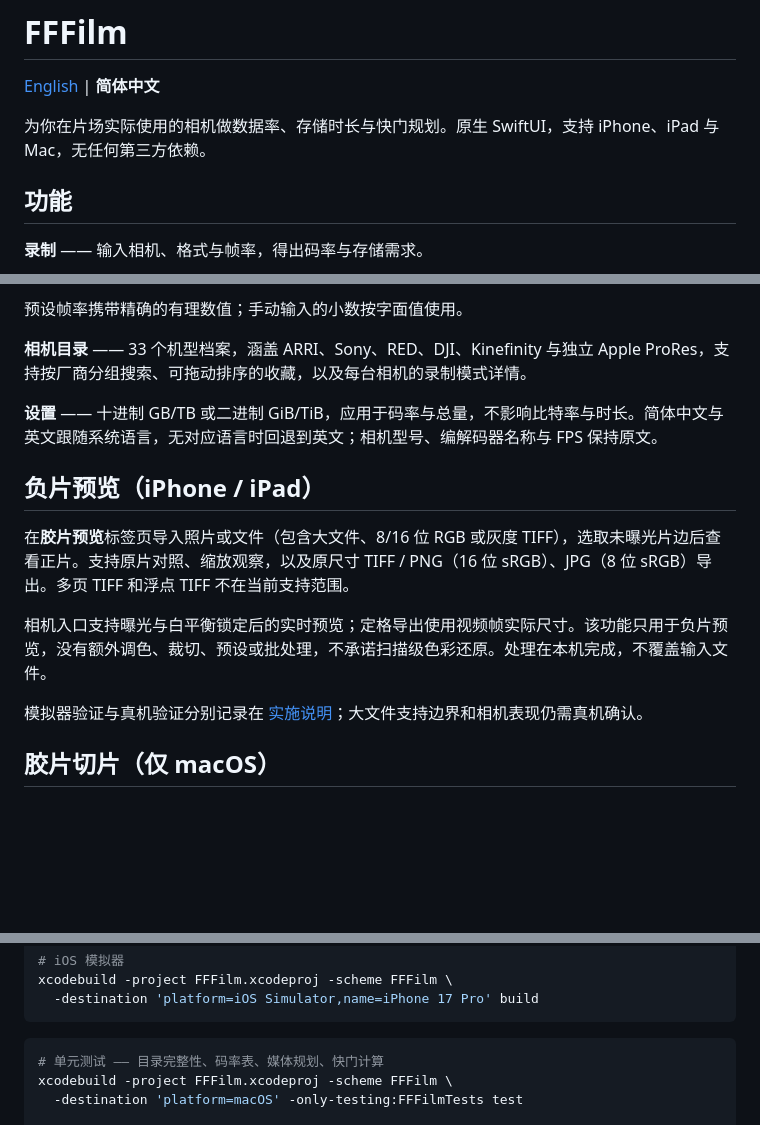
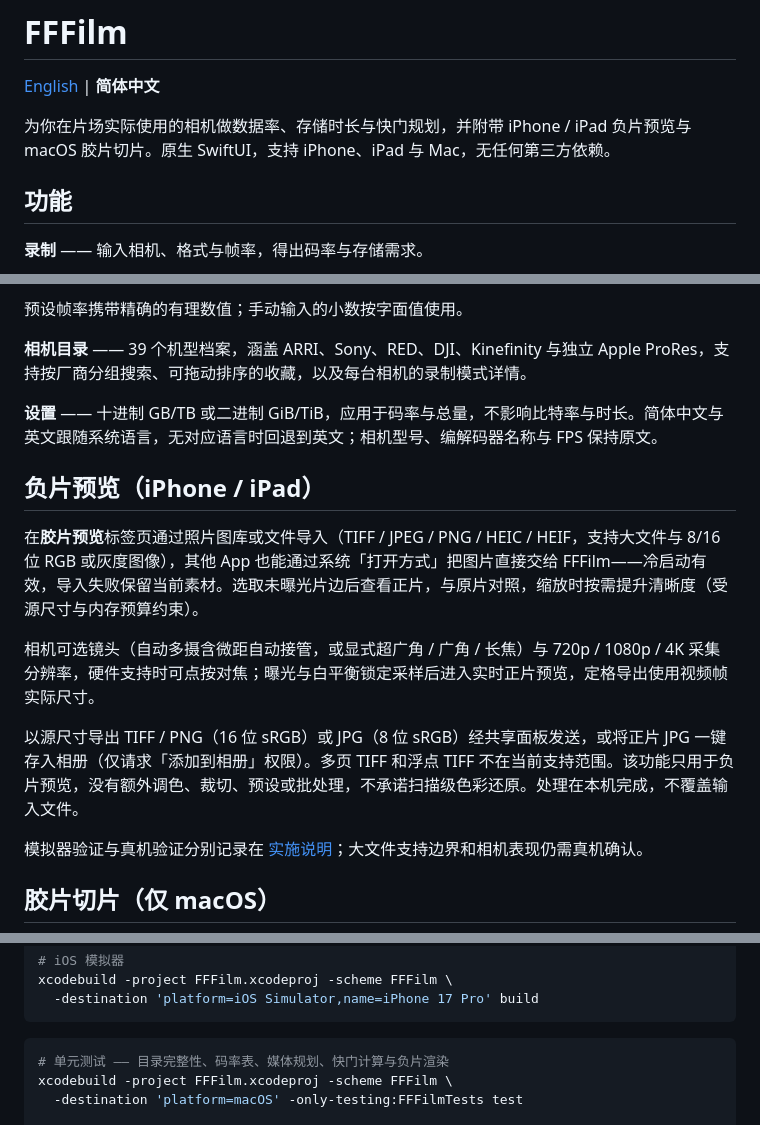
Before and after one commit to RaSteaks/FFFilm, a Markdown page: README.md, 3 parts joined by grey strips. GitHub-like rendering; blank space fills up the shorter version.

````diff
--- a/README.md
+++ b/README.md
@@ -4,7 +4,7 @@
 
 [English](README.en.md) | **简体中文**
 
-为你在片场实际使用的相机做数据率、存储时长与快门规划。原生 SwiftUI，支持 iPhone、iPad 与 Mac，无任何第三方依赖。
+为你在片场实际使用的相机做数据率、存储时长与快门规划，并附带 iPhone / iPad 负片预览与 macOS 胶片切片。原生 SwiftUI，支持 iPhone、iPad 与 Mac，无任何第三方依赖。
 
 ## 功能
 
@@ -25,15 +25,17 @@
 
 预设帧率携带精确的有理数值；手动输入的小数按字面值使用。
 
-**相机目录** —— 33 个机型档案，涵盖 ARRI、Sony、RED、DJI、Kinefinity 与独立 Apple ProRes，支持按厂商分组搜索、可拖动排序的收藏，以及每台相机的录制模式详情。
+**相机目录** —— 39 个机型档案，涵盖 ARRI、Sony、RED、DJI、Kinefinity 与独立 Apple ProRes，支持按厂商分组搜索、可拖动排序的收藏，以及每台相机的录制模式详情。
 
 **设置** —— 十进制 GB/TB 或二进制 GiB/TiB，应用于码率与总量，不影响比特率与时长。简体中文与英文跟随系统语言，无对应语言时回退到英文；相机型号、编解码器名称与 FPS 保持原文。
 
 ## 负片预览（iPhone / iPad）
 
-在**胶片预览**标签页导入照片或文件（包含大文件、8/16 位 RGB 或灰度 TIFF），选取未曝光片边后查看正片。支持原片对照、缩放观察，以及原尺寸 TIFF / PNG（16 位 sRGB）、JPG（8 位 sRGB）导出。多页 TIFF 和浮点 TIFF 不在当前支持范围。
+在**胶片预览**标签页通过照片图库或文件导入（TIFF / JPEG / PNG / HEIC / HEIF，支持大文件与 8/16 位 RGB 或灰度图像），其他 App 也能通过系统「打开方式」把图片直接交给 FFFilm——冷启动有效，导入失败保留当前素材。选取未曝光片边后查看正片，与原片对照，缩放时按需提升清晰度（受源尺寸与内存预算约束）。
 
-相机入口支持曝光与白平衡锁定后的实时预览；定格导出使用视频帧实际尺寸。该功能只用于负片预览，没有额外调色、裁切、预设或批处理，不承诺扫描级色彩还原。处理在本机完成，不覆盖输入文件。
+相机可选镜头（自动多摄含微距自动接管，或显式超广角 / 广角 / 长焦）与 720p / 1080p / 4K 采集分辨率，硬件支持时可点按对焦；曝光与白平衡锁定采样后进入实时正片预览，定格导出使用视频帧实际尺寸。
+
+以源尺寸导出 TIFF / PNG（16 位 sRGB）或 JPG（8 位 sRGB）经共享面板发送，或将正片 JPG 一键存入相册（仅请求「添加到相册」权限）。多页 TIFF 和浮点 TIFF 不在当前支持范围。该功能只用于负片预览，没有额外调色、裁切、预设或批处理，不承诺扫描级色彩还原。处理在本机完成，不覆盖输入文件。
 
 模拟器验证与真机验证分别记录在 [实施说明](docs/ios-negative-film-preview.md)；大文件支持边界和相机表现仍需真机确认。
 
@@ -63,7 +65,7 @@ xcodebuild -project FFFilm.xcodeproj -scheme FFFilm \
 ```
 
 ```sh
-# 单元测试 —— 目录完整性、码率表、媒体规划、快门计算
+# 单元测试 —— 目录完整性、码率表、媒体规划、快门计算与负片渲染
 xcodebuild -project FFFilm.xcodeproj -scheme FFFilm \
   -destination 'platform=macOS' -only-testing:FFFilmTests test
 
````
Also changed, not shown: README.en.md (+7 -5 lines).
